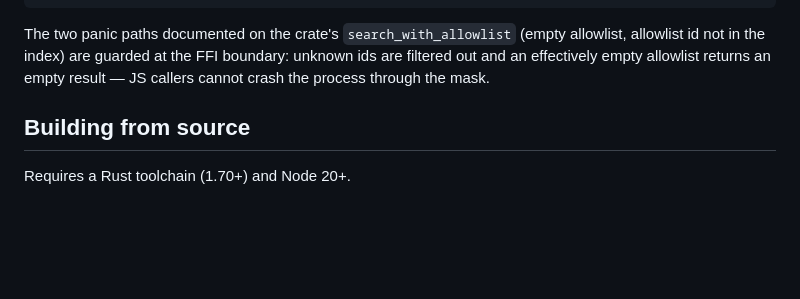
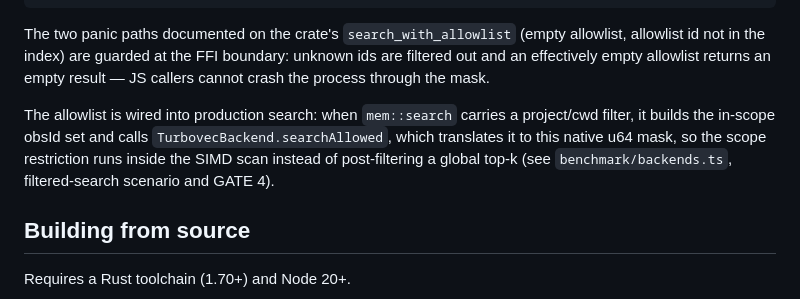
Before and after one commit to saiyam1814/memwarden, a Markdown page: native/turbovec-node/README.md, the part around the change. Drawn GitHub-style; blank space fills up the shorter version.

```diff
--- a/native/turbovec-node/README.md
+++ b/native/turbovec-node/README.md
@@ -42,6 +42,13 @@ The two panic paths documented on the crate's `search_with_allowlist` (empty
 allowlist, allowlist id not in the index) are guarded at the FFI boundary:
 unknown ids are filtered out and an effectively empty allowlist returns an
 empty result — JS callers cannot crash the process through the mask.
+
+The allowlist is wired into production search: when `mem::search` carries a
+project/cwd filter, it builds the in-scope obsId set and calls
+`TurbovecBackend.searchAllowed`, which translates it to this native u64 mask,
+so the scope restriction runs inside the SIMD scan instead of post-filtering
+a global top-k (see `benchmark/backends.ts`, filtered-search scenario and
+GATE 4).
 
 ## Building from source
 
```
Also changed, not shown: README.md (+7 -0 lines).
